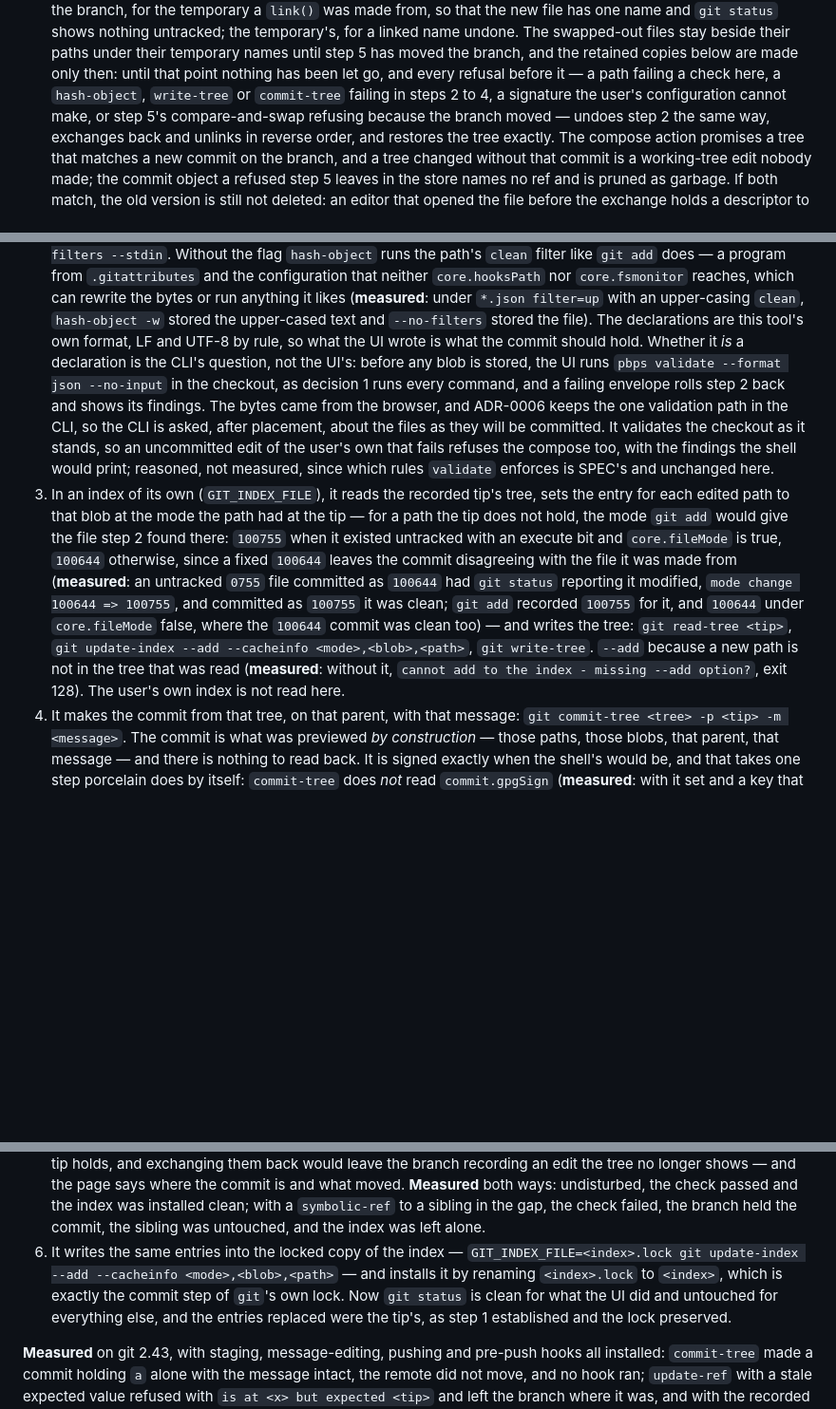
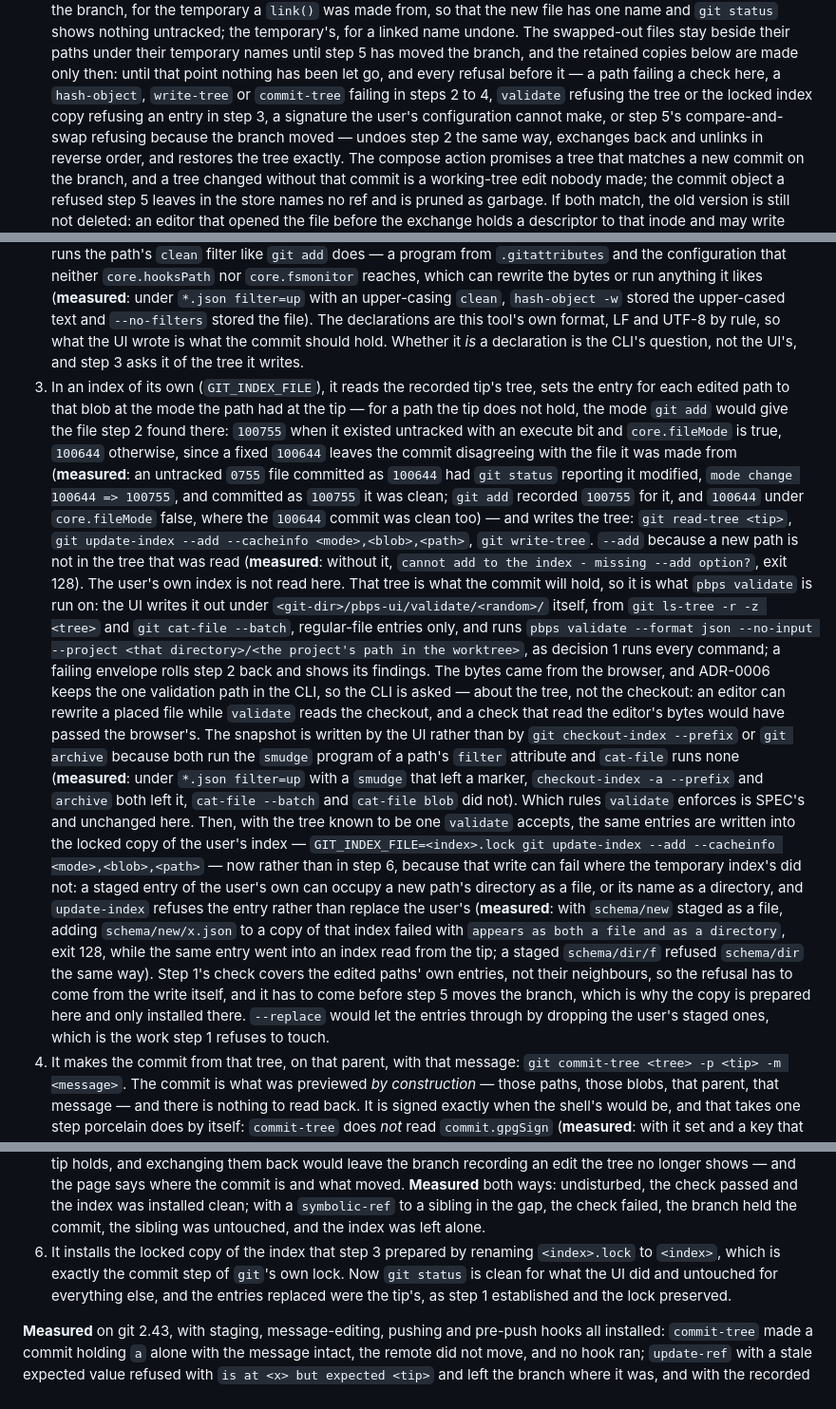
Before and after one commit to pongbiphang/pbps, a Markdown page: docs/ADR-0015-local-ui-implementation.md, 3 parts joined by grey strips. Shown at 95% size. Drawn GitHub-style; blank space fills up the shorter version.

Commit message:
docs(review): validate the tree, not the checkout, and prepare the index copy before the branch moves
Two findings from the round on a0e58e3, both measured on git 2.43.

validate read the checkout, which an editor can rewrite while it reads,
so the browser's bytes could be committed on the strength of someone
else's. Step 3 now writes the tree it built out under
<git-dir>/pbps-ui/validate/ from ls-tree and cat-file --batch and runs
validate on that; checkout-index --prefix and archive were refused
because both ran a filter's smudge program and cat-file did not.

The locked copy of the user's index took its entries in step 6, after
the branch had moved, and a staged entry occupying a new path's
directory as a file (or its name as a directory) makes update-index
refuse with exit 128 there, leaving the branch and the tree ahead of the
index. The entries now go into the copy in step 3, so that refusal comes
before step 5, and step 6 only installs the copy.

Co-Authored-By: Claude Fable 5.1 <noreply@anthropic.com>
Claude-Session: https://claude.ai/code/session_01Ek5UAKKbHC3YBac6XpR8r5

```diff
--- a/docs/ADR-0015-local-ui-implementation.md
+++ b/docs/ADR-0015-local-ui-implementation.md
@@ -376,7 +376,9 @@ locked-copy `update-index` ran it), so every `git` also takes
    retained copies below are made only then: until that point nothing has
    been let go, and every refusal before it — a path failing a check here,
    a `hash-object`, `write-tree` or `commit-tree` failing in steps 2 to 4,
-   a signature the user's configuration cannot make, or step 5's
+   `validate` refusing the tree or the locked index copy refusing an
+   entry in step 3, a signature the user's configuration cannot make, or
+   step 5's
    compare-and-swap refusing because the branch moved — undoes step 2 the
    same way, exchanges back and unlinks in reverse order, and restores
    the tree exactly. The compose action promises a tree that matches a
@@ -485,16 +487,7 @@ locked-copy `update-index` ran it), so every `git` also takes
    text and `--no-filters` stored the file). The declarations are this
    tool's own format, LF and UTF-8 by rule, so what the UI wrote is what
    the commit should hold. Whether it *is* a declaration is the CLI's
-   question, not the UI's: before any blob is stored, the UI runs `pbps
-   validate --format json --no-input` in the checkout, as decision 1 runs
-   every command, and a failing envelope rolls step 2 back and shows its
-   findings. The bytes came from the browser, and ADR-0006 keeps the one
-   validation path in the CLI, so the CLI is asked, after placement,
-   about the files as they will be committed. It validates the checkout
-   as it stands, so an uncommitted edit of the user's own that fails
-   refuses the compose too, with the findings the shell would print;
-   reasoned, not measured, since which rules `validate` enforces is
-   SPEC's and unchanged here.
+   question, not the UI's, and step 3 asks it of the tree it writes.
 3. In an index of its own (`GIT_INDEX_FILE`), it reads the recorded tip's
    tree, sets the entry for each edited path to that blob at the mode the
    path had at the tip — for a path the tip does not hold, the mode `git
@@ -510,7 +503,41 @@ locked-copy `update-index` ran it), so every `git` also takes
    <mode>,<blob>,<path>`, `git write-tree`. `--add` because a new path is not
    in the tree that was read (**measured**: without it, `cannot add to the
    index - missing --add option?`, exit 128). The user's own index is not
-   read here.
+   read here. That tree is what the commit will hold, so it is what `pbps
+   validate` is run on: the UI writes it out under
+   `<git-dir>/pbps-ui/validate/<random>/` itself, from `git ls-tree -r -z
+   <tree>` and `git cat-file --batch`, regular-file entries only, and runs
+   `pbps validate --format json --no-input --project <that
+   directory>/<the project's path in the worktree>`, as decision 1 runs
+   every command; a failing envelope rolls step 2 back and shows its
+   findings. The bytes came from the browser, and ADR-0006 keeps the one
+   validation path in the CLI, so the CLI is asked — about the tree, not
+   the checkout: an editor can rewrite a placed file while `validate`
+   reads the checkout, and a check that read the editor's bytes would
+   have passed the browser's. The snapshot is written by the UI rather
+   than by `git checkout-index --prefix` or `git archive` because both
+   run the `smudge` program of a path's `filter` attribute and
+   `cat-file` runs none (**measured**: under `*.json filter=up` with a
+   `smudge` that left a marker, `checkout-index -a --prefix` and
+   `archive` both left it, `cat-file --batch` and `cat-file blob` did
+   not). Which rules `validate` enforces is SPEC's and unchanged here.
+   Then, with the tree known to be one `validate` accepts, the same
+   entries are written into the locked copy of the user's index —
+   `GIT_INDEX_FILE=<index>.lock git update-index --add --cacheinfo
+   <mode>,<blob>,<path>` — now rather than in step 6, because that write
+   can fail where the temporary index's did not: a staged entry of the
+   user's own can occupy a new path's directory as a file, or its name as
+   a directory, and `update-index` refuses the entry rather than replace
+   the user's (**measured**: with `schema/new` staged as a file, adding
+   `schema/new/x.json` to a copy of that index failed with `appears as
+   both a file and as a directory`, exit 128, while the same entry went
+   into an index read from the tip; a staged `schema/dir/f` refused
+   `schema/dir` the same way). Step 1's check covers the edited paths'
+   own entries, not their neighbours, so the refusal has to come from the
+   write itself, and it has to come before step 5 moves the branch, which
+   is why the copy is prepared here and only installed there. `--replace`
+   would let the entries through by dropping the user's staged ones,
+   which is the work step 1 refuses to touch.
 4. It makes the commit from that tree, on that parent, with that message:
    `git commit-tree <tree> -p <tip> -m <message>`. The commit is what was
    previewed *by construction* — those paths, those blobs, that parent, that
@@ -570,10 +597,9 @@ locked-copy `update-index` ran it), so every `git` also takes
    clean; with a `symbolic-ref` to a sibling in the gap, the check failed,
    the branch held the commit, the sibling was untouched, and the index was
    left alone.
-6. It writes the same entries into the locked copy of the index —
-   `GIT_INDEX_FILE=<index>.lock git update-index --add --cacheinfo
-   <mode>,<blob>,<path>` — and installs it by renaming `<index>.lock` to
-   `<index>`, which is exactly the commit step of `git`'s own lock. Now
+6. It installs the locked copy of the index that step 3 prepared by
+   renaming `<index>.lock` to `<index>`, which is exactly the commit step
+   of `git`'s own lock. Now
    `git status` is clean for what the UI did and untouched for everything
    else, and the entries replaced were the tip's, as step 1 established and
    the lock preserved.
```
